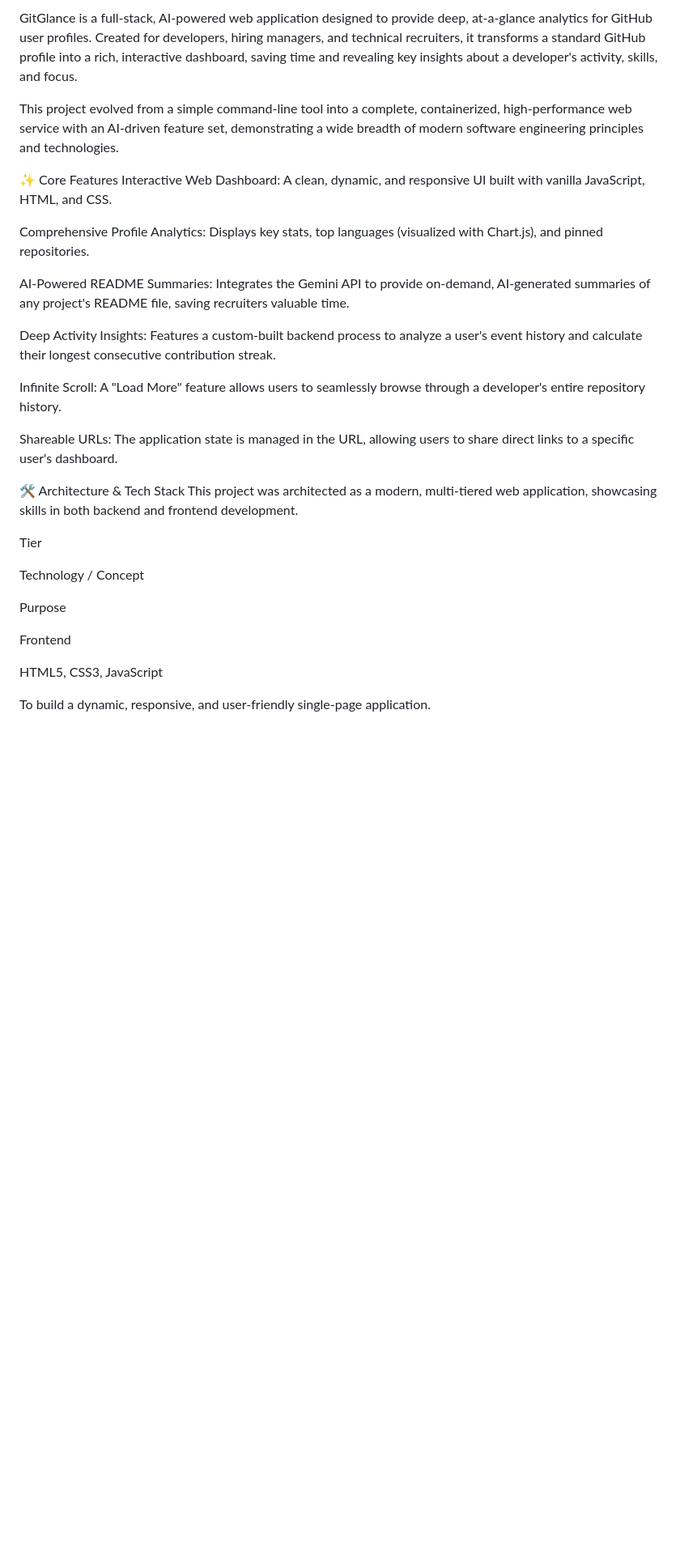
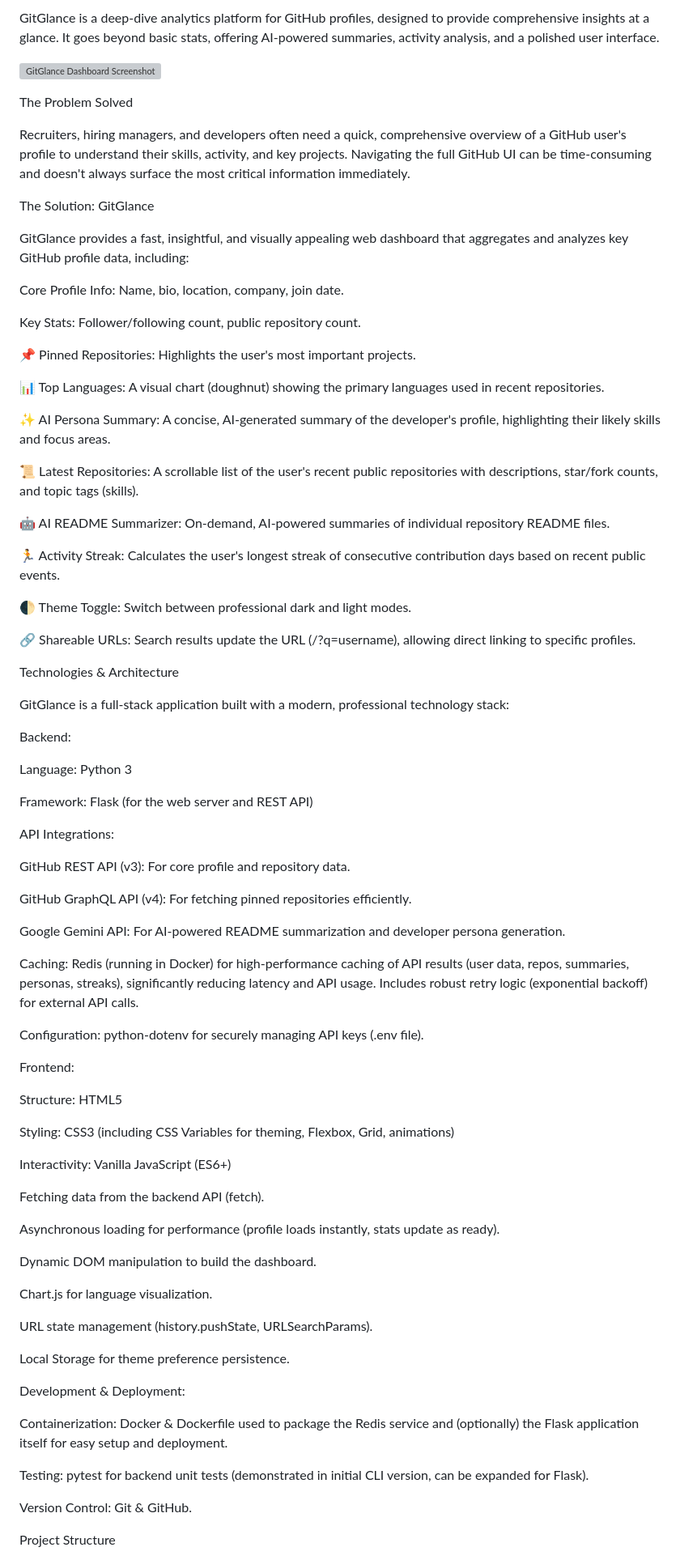
Before and after one commit to BattuNarayana/git-glance, a Markdown page: README.md, the part around one of its changes. Shown at 81% size. Rendered like a GitHub page; blank space fills up the shorter version; grey boxes are pictures that could not be loaded.

```diff
--- a/README.md
+++ b/README.md
@@ -3,32 +2,85 @@ GitGlance AI Dashboard
 
-GitGlance is a full-stack, AI-powered web application designed to provide deep, at-a-glance analytics for GitHub user profiles. Created for developers, hiring managers, and technical recruiters, it transforms a standard GitHub profile into a rich, interactive dashboard, saving time and revealing key insights about a developer's activity, skills, and focus.
+GitGlance is a deep-dive analytics platform for GitHub profiles, designed to provide comprehensive insights at a glance. It goes beyond basic stats, offering AI-powered summaries, activity analysis, and a polished user interface.
 
-This project evolved from a simple command-line tool into a complete, containerized, high-performance web service with an AI-driven feature set, demonstrating a wide breadth of modern software engineering principles and technologies.
+![GitGlance Dashboard Screenshot](https://github.com/user-attachments/assets/d85f1ccc-070d-4cde-9277-852a42891144)
 
-✨ Core Features
-Interactive Web Dashboard: A clean, dynamic, and responsive UI built with vanilla JavaScript, HTML, and CSS.
+The Problem Solved
 
-Comprehensive Profile Analytics: Displays key stats, top languages (visualized with Chart.js), and pinned repositories.
+Recruiters, hiring managers, and developers often need a quick, comprehensive overview of a GitHub user's profile to understand their skills, activity, and key projects. Navigating the full GitHub UI can be time-consuming and doesn't always surface the most critical information immediately.
 
-AI-Powered README Summaries: Integrates the Gemini API to provide on-demand, AI-generated summaries of any project's README file, saving recruiters valuable time.
+The Solution: GitGlance
 
-Deep Activity Insights: Features a custom-built backend process to analyze a user's event history and calculate their longest consecutive contribution streak.
+GitGlance provides a fast, insightful, and visually appealing web dashboard that aggregates and analyzes key GitHub profile data, including:
 
-Infinite Scroll: A "Load More" feature allows users to seamlessly browse through a developer's entire repository history.
+Core Profile Info: Name, bio, location, company, join date.
 
-Shareable URLs: The application state is managed in the URL, allowing users to share direct links to a specific user's dashboard.
+Key Stats: Follower/following count, public repository count.
 
-🛠️ Architecture & Tech Stack
-This project was architected as a modern, multi-tiered web application, showcasing skills in both backend and frontend development.
+📌 Pinned Repositories: Highlights the user's most important projects.
 
-Tier
+📊 Top Languages: A visual chart (doughnut) showing the primary languages used in recent repositories.
 
-Technology / Concept
+✨ AI Persona Summary: A concise, AI-generated summary of the developer's profile, highlighting their likely skills and focus areas.
 
-Purpose
+📜 Latest Repositories: A scrollable list of the user's recent public repositories with descriptions, star/fork counts, and topic tags (skills).
 
-Frontend
+🤖 AI README Summarizer: On-demand, AI-powered summaries of individual repository README files.
 
-HTML5, CSS3, JavaScript
+🏃 Activity Streak: Calculates the user's longest streak of consecutive contribution days based on recent public events.
 
-To build a dynamic, responsive, and user-friendly single-page application.
+🌓 Theme Toggle: Switch between professional dark and light modes.
+
+🔗 Shareable URLs: Search results update the URL (/?q=username), allowing direct linking to specific profiles.
+
+Technologies & Architecture
+
+GitGlance is a full-stack application built with a modern, professional technology stack:
+
+Backend:
+
+Language: Python 3
+
+Framework: Flask (for the web server and REST API)
+
+API Integrations:
+
+GitHub REST API (v3): For core profile and repository data.
+
+GitHub GraphQL API (v4): For fetching pinned repositories efficiently.
+
+Google Gemini API: For AI-powered README summarization and developer persona generation.
+
+Caching: Redis (running in Docker) for high-performance caching of API results (user data, repos, summaries, personas, streaks), significantly reducing latency and API usage. Includes robust retry logic (exponential backoff) for external API calls.
+
+Configuration: python-dotenv for securely managing API keys (.env file).
+
+Frontend:
+
+Structure: HTML5
+
+Styling: CSS3 (including CSS Variables for theming, Flexbox, Grid, animations)
+
+Interactivity: Vanilla JavaScript (ES6+)
+
+Fetching data from the backend API (fetch).
+
+Asynchronous loading for performance (profile loads instantly, stats update as ready).
+
+Dynamic DOM manipulation to build the dashboard.
+
+Chart.js for language visualization.
+
+URL state management (history.pushState, URLSearchParams).
+
+Local Storage for theme preference persistence.
+
+Development & Deployment:
+
+Containerization: Docker & Dockerfile used to package the Redis service and (optionally) the Flask application itself for easy setup and deployment.
+
+Testing: pytest for backend unit tests (demonstrated in initial CLI version, can be expanded for Flask).
+
+Version Control: Git & GitHub.
+
+Project Structure
+
```
Also changed, not shown: other parts of README.md (+40 -65 lines).
